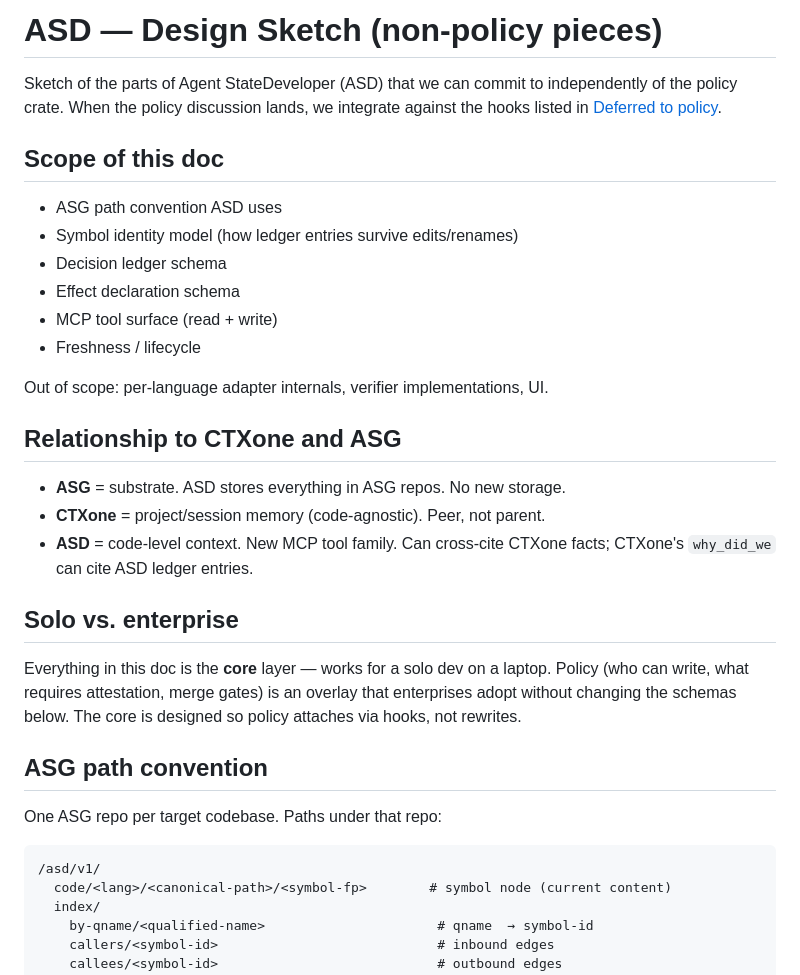
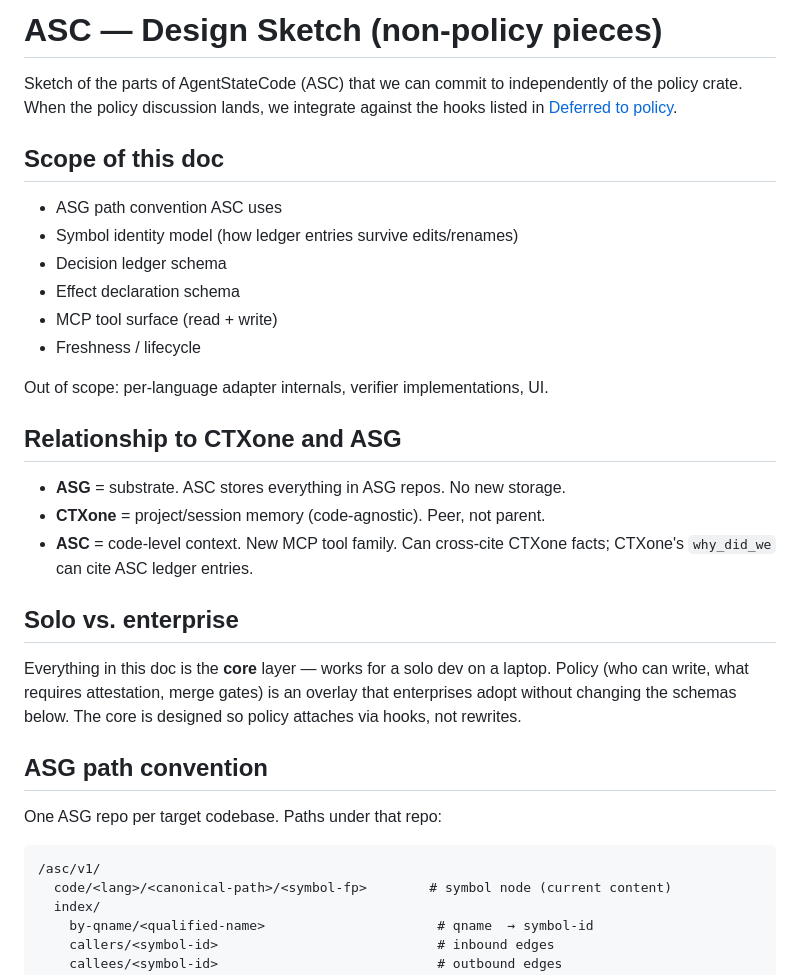
Before and after one commit to agentstatelabs/AgentStateDeveloper, a Markdown page: DESIGN.md, the part around one of its changes. GitHub-like rendering.

````diff
--- a/DESIGN.md
+++ b/DESIGN.md
@@ -1,12 +1,12 @@
-# ASD — Design Sketch (non-policy pieces)
+# ASC — Design Sketch (non-policy pieces)
 
-Sketch of the parts of Agent StateDeveloper (ASD) that we can commit to
+Sketch of the parts of AgentStateCode (ASC) that we can commit to
 independently of the policy crate. When the policy discussion lands, we
 integrate against the hooks listed in [Deferred to policy](#deferred-to-policy).
 
 ## Scope of this doc
 
-- ASG path convention ASD uses
+- ASG path convention ASC uses
 - Symbol identity model (how ledger entries survive edits/renames)
 - Decision ledger schema
 - Effect declaration schema
@@ -17,10 +17,10 @@ Out of scope: per-language adapter internals, verifier implementations, UI.
 
 ## Relationship to CTXone and ASG
 
-- **ASG** = substrate. ASD stores everything in ASG repos. No new storage.
+- **ASG** = substrate. ASC stores everything in ASG repos. No new storage.
 - **CTXone** = project/session memory (code-agnostic). Peer, not parent.
-- **ASD** = code-level context. New MCP tool family. Can cross-cite CTXone
-  facts; CTXone's `why_did_we` can cite ASD ledger entries.
+- **ASC** = code-level context. New MCP tool family. Can cross-cite CTXone
+  facts; CTXone's `why_did_we` can cite ASC ledger entries.
 
 ## Solo vs. enterprise
 
@@ -34,7 +34,7 @@ The core is designed so policy attaches via hooks, not rewrites.
 One ASG repo per target codebase. Paths under that repo:
 
 ```
-/asd/v1/
+/asc/v1/
   code/<lang>/<canonical-path>/<symbol-fp>        # symbol node (current content)
   index/
     by-qname/<qualified-name>                      # qname  → symbol-id
````
Also changed, not shown: other parts of DESIGN.md (+16 -16 lines).
